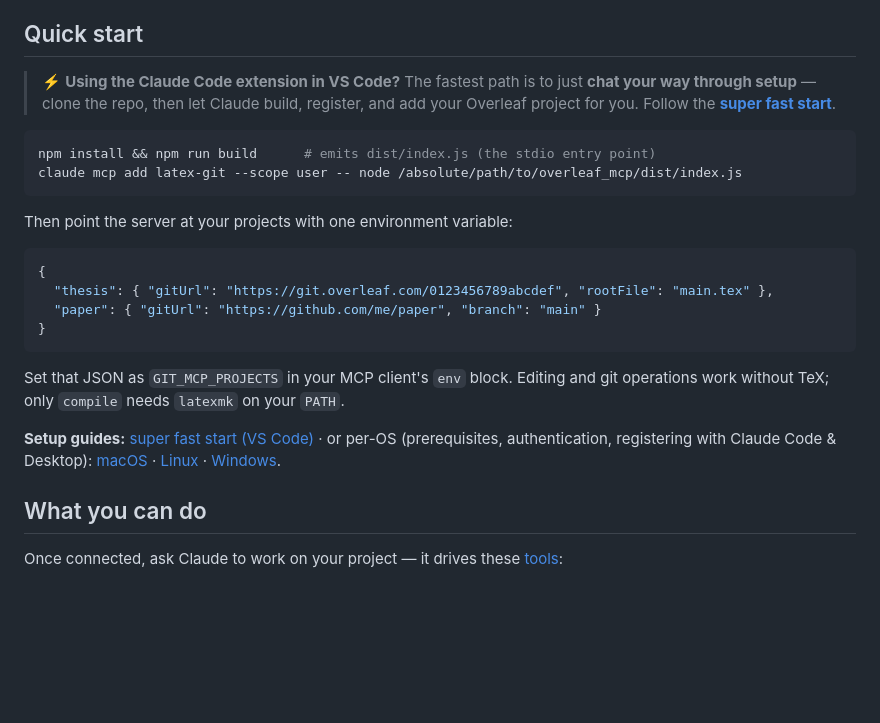
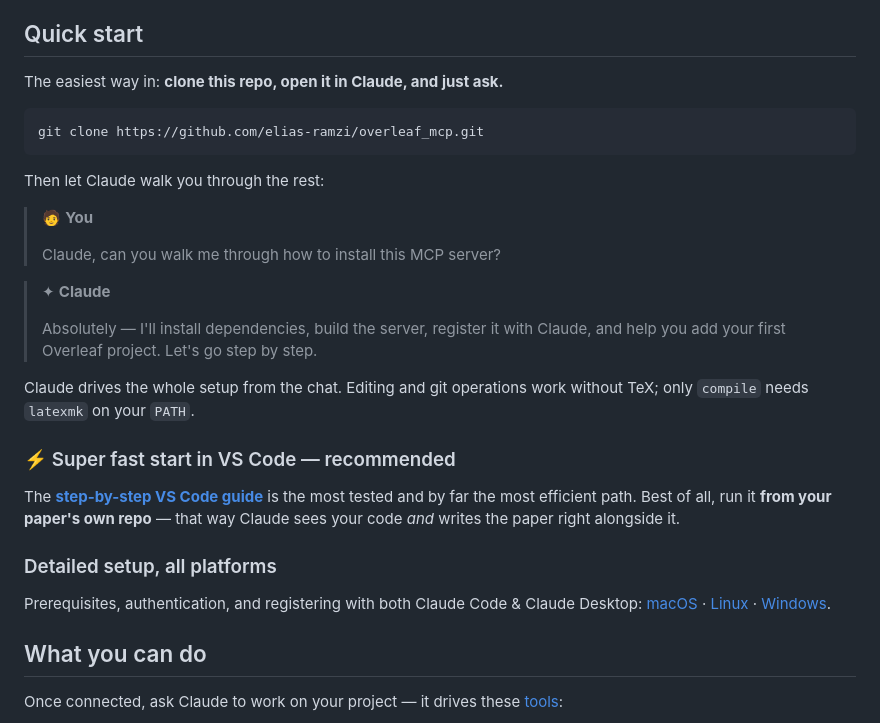
Before and after one commit to elias-ramzi/WebLatexMCP, a Markdown page: README.md, the part around the change. GitHub-like rendering; blank space fills up the shorter version.

Commit message:
Make README quick start chat-first
Lead with the easiest path — clone and ask Claude to walk you through
setup, shown as a chat in the README. Then surface the VS Code guide as
the most-tested, recommended path (run it from your paper's own repo),
followed by the per-OS install guides.

Co-Authored-By: Claude Opus 4.8 (1M context) <noreply@anthropic.com>

````diff
--- a/README.md
+++ b/README.md
@@ -35,29 +35,35 @@ commit → push you review first. Works with **Claude Desktop** and **Claude Cod
 
 ## Quick start
 
-> ⚡ **Using the Claude Code extension in VS Code?** The fastest path is to just **chat your way
-> through setup** — clone the repo, then let Claude build, register, and add your Overleaf project
-> for you. Follow the **[super fast start](docs/install/vscode-quickstart.md)**.
+The easiest way in: **clone this repo, open it in Claude, and just ask.**
 
 ```bash
-npm install && npm run build      # emits dist/index.js (the stdio entry point)
-claude mcp add latex-git --scope user -- node /absolute/path/to/overleaf_mcp/dist/index.js
+git clone https://github.com/elias-ramzi/overleaf_mcp.git
 ```
 
-Then point the server at your projects with one environment variable:
+Then let Claude walk you through the rest:
 
-```json
-{
-  "thesis": { "gitUrl": "https://git.overleaf.com/0123456789abcdef", "rootFile": "main.tex" },
-  "paper": { "gitUrl": "https://github.com/me/paper", "branch": "main" }
-}
-```
+> 🧑 **You**
+>
+> Claude, can you walk me through how to install this MCP server?
 
-Set that JSON as `GIT_MCP_PROJECTS` in your MCP client's `env` block. Editing and git operations work
-without TeX; only `compile` needs `latexmk` on your `PATH`.
+> ✦ **Claude**
+>
+> Absolutely — I'll install dependencies, build the server, register it with Claude, and help you
+> add your first Overleaf project. Let's go step by step.
 
-**Setup guides:** [super fast start (VS Code)](docs/install/vscode-quickstart.md) · or per-OS
-(prerequisites, authentication, registering with Claude Code & Desktop):
+Claude drives the whole setup from the chat. Editing and git operations work without TeX; only
+`compile` needs `latexmk` on your `PATH`.
+
+### ⚡ Super fast start in VS Code — recommended
+
+The **[step-by-step VS Code guide](docs/install/vscode-quickstart.md)** is the most tested and by far
+the most efficient path. Best of all, run it **from your paper's own repo** — that way Claude sees
+your code _and_ writes the paper right alongside it.
+
+### Detailed setup, all platforms
+
+Prerequisites, authentication, and registering with both Claude Code & Claude Desktop:
 [macOS](docs/install/macos.md) · [Linux](docs/install/linux.md) · [Windows](docs/install/windows.md).
 
 ## What you can do
````
